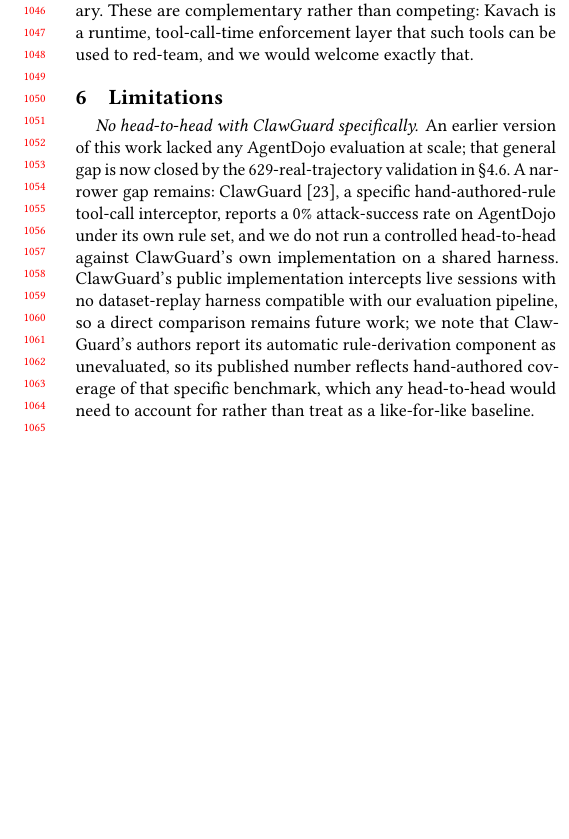
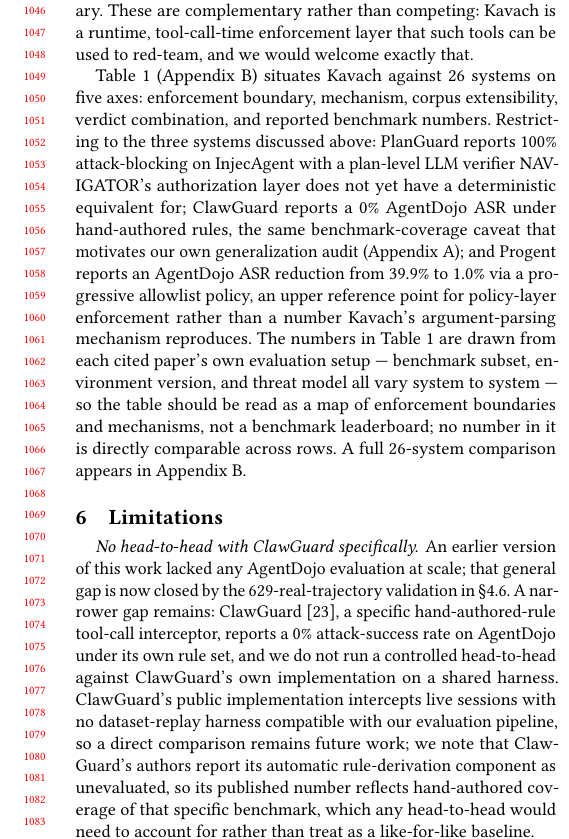
Before and after one commit to Ishani018/Kavach, a LaTeX paper (paper/skeleton_aisec.tex): part of one column of page 10 of 14 before the commit and part of one column of page 10 of 15 after it, cut so that both start at the same text, the shorter picture padded with empty space. Compiled offline with pdfLaTeX.

Commit message:
paper: move 26-system related-work table (§5) to Appendix B
§5's full Table 1 comparison moves to new Appendix B; §5 keeps a
3-4 sentence summary naming PlanGuard, ClawGuard, and Progent plus a
framing sentence that cited numbers are each paper's own setup, not
directly comparable — the table is a mechanism/boundary map, not a
leaderboard. \clearpage inserted before the bibliography so the
table* float resolves inside Appendix B rather than drifting past
the References heading (table*'s double-column float can only start
at a page top, so it lands on its own page after the Appendix B
heading — a known whitespace cost, flagged for review, not further
tuned to avoid risking a repeat of the ordering bug this caused
during iteration).

Body 12pp, Appendix A ~1.3pp, Appendix B ~1.1pp content (spans ~2pp
physically due to the float gap above) — appendix total slightly
over the 2pp budget, driven by placement not content growth.

```diff
--- a/paper/skeleton_aisec.tex
+++ b/paper/skeleton_aisec.tex
@@ -169,7 +169,23 @@
 tool-call-time enforcement layer that such tools can be used to red-team,
 and we would welcome exactly that.
 
-\input{related_work_table}
+Table~\ref{tab:guardrail-comparison} (Appendix~B) situates Kavach against 26
+systems on five axes: enforcement boundary, mechanism, corpus extensibility,
+verdict combination, and reported benchmark numbers. Restricting to the three
+systems discussed above: PlanGuard reports 100\% attack-blocking on
+InjecAgent with a plan-level LLM verifier NAVIGATOR's authorization layer
+does not yet have a deterministic equivalent for; ClawGuard reports a 0\%
+AgentDojo ASR under hand-authored rules, the same benchmark-coverage caveat
+that motivates our own generalization audit (Appendix~A); and Progent
+reports an AgentDojo ASR reduction from 39.9\% to 1.0\% via a progressive
+allowlist policy, an upper reference point for policy-layer enforcement
+rather than a number Kavach's argument-parsing mechanism reproduces. The
+numbers in Table~\ref{tab:guardrail-comparison} are drawn from each cited
+paper's own evaluation setup --- benchmark subset, environment version, and
+threat model all vary system to system --- so the table should be read as a
+map of enforcement boundaries and mechanisms, not a benchmark leaderboard;
+no number in it is directly comparable across rows. A full 26-system
+comparison appears in Appendix~B.
 
 \section{Limitations}
 \label{sec:limitations}
```
Also changed, not shown: paper/FULL_PAPER_DRAFT.tex (+22 -1 lines), paper/appendix_b_related_work.tex (added, +7 -0 lines), paper/skeleton_aisec.pdf, paper/skeleton_aisec.tex (5 more changed lines).
